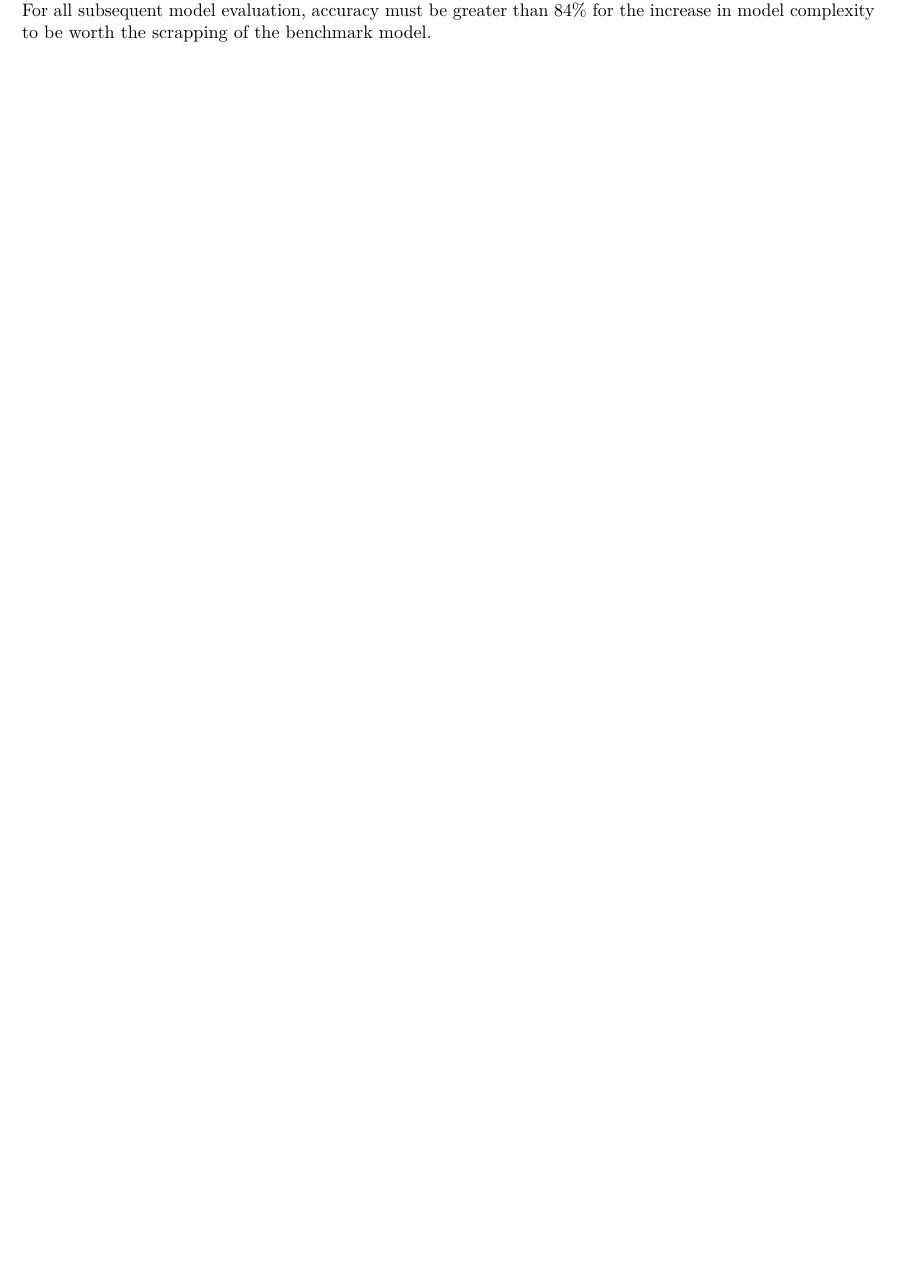
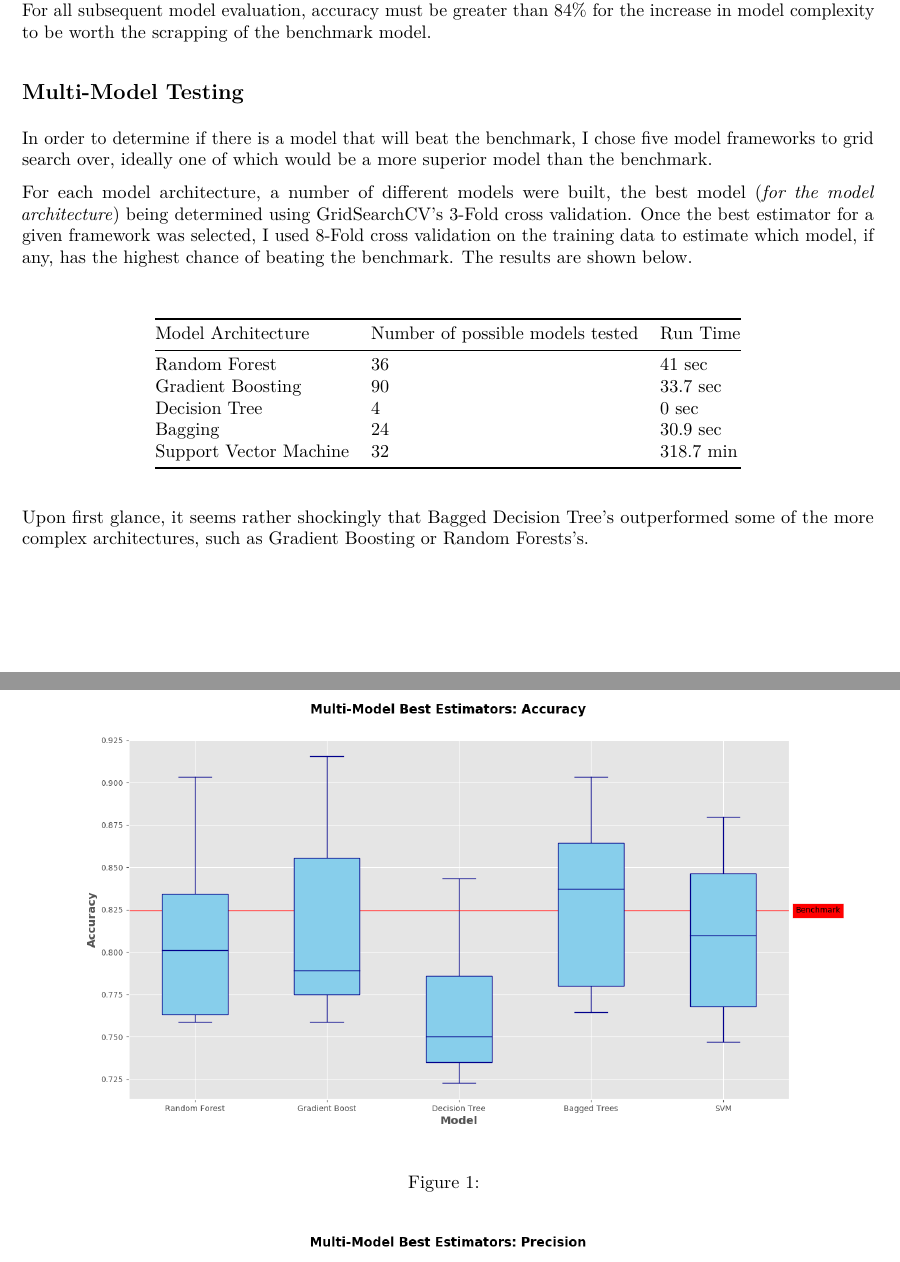
Before and after one commit to marshallm94/Kaggle_Competitions, an R Markdown document (titanic_survival_classification/machine_learning_report.Rmd): part of page 2 of 2 before the commit and two parts of pages 2 and 3 of 4 after it, the two joined at a grey line, cut so that both start at the same text, the shorter picture padded with empty space. The pictures show the output file titanic_survival_classification/machine_learning_report.pdf that the author committed with the source.

Commit message:
Add updated error boxplots

```diff
--- a/titanic_survival_classification/machine_learning_report.Rmd
+++ b/titanic_survival_classification/machine_learning_report.Rmd
@@ -53,3 +53,27 @@
 | 8-Fold Recall | 75.51% |
 
 Since there is no obvious reason why a false positive should be considered more costly than a false negative, accuracy will be the metric to beat for all subsequent modeling (precision and recall will still be reported). For all subsequent model evaluation, accuracy must be greater than 84% for the increase in model complexity to be worth the scrapping of the benchmark model.
+
+## Multi-Model Testing
+
+In order to determine if there is a model that will beat the benchmark, I chose five model frameworks to grid search over, ideally one of which would be a more superior model than the benchmark.
+
+For each model architecture, a number of different models were built, the best model (*for the model architecture*) being determined using GridSearchCV's 3-Fold cross validation. Once the best estimator for a given framework was selected, I used 8-Fold cross validation on the training data to estimate which model, if any, has the highest chance of beating the benchmark. The results are shown below.
+
+\hfill
+
+| Model Architecture | Number of possible models tested | Run Time |
+| - | - | - |
+| Random Forest | 36 | 41 sec |
+| Gradient Boosting | 90 | 33.7 sec |
+| Decision Tree | 4 | 0 sec |
+| Bagging | 24 | 30.9 sec |
+| Support Vector Machine | 32 | 318.7 min |
+
+![](images/accuracy_plot.png)
+
+Upon first glance, it seems rather shockingly that Bagged Decision Tree's outperformed some of the more complex architectures, such as Gradient Boosting or Random Forests's.
+
+
+![](images/precision_plot.png)
+![](images/recall_plot.png)
```
Also changed, not shown: titanic_survival_classification/images/accuracy_plot.png (added), titanic_survival_classification/images/precision_plot.png (added), titanic_survival_classification/images/recall_plot.png (added), titanic_survival_classification/machine_learning_report.pdf.
